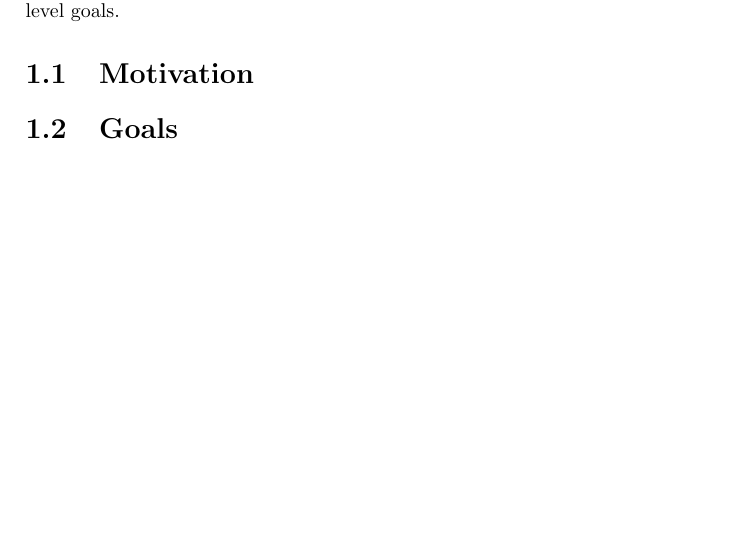
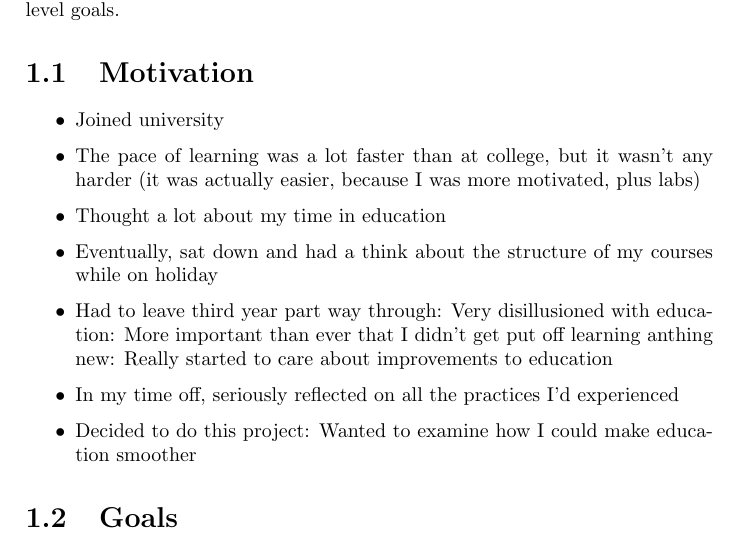
Before and after one commit to uom-cs-projects/uom.angry_atronach, a LaTeX thesis (report/main.tex, which reads report/custom.sty, report/tex/context.tex): part of page 5 of 13, cut so that both start at the same text. Compiled offline with pdfLaTeX.

Commit message:
Bullet points for motivation and paragrahps now get new lines instead of indents.

```diff
--- a/report/custom.sty
+++ b/report/custom.sty
@@ -3,6 +3,7 @@
 % Packages
 \usepackage[page]{appendix}
 \usepackage{cite}
+\usepackage[parfill]{parskip}
 
 % Custom variables
 \newcommand{\supervisor}[1]{\def\@supervisor{#1}}
--- a/report/tex/context.tex
+++ b/report/tex/context.tex
@@ -3,4 +3,14 @@
   This chapter outlines the motivation behind this project and the resulting high level goals.
 
   \section{Motivation}
+    \begin{itemize}
+      \item Joined university
+      \item The pace of learning was a lot faster than at college, but it wasn't any harder (it was actually easier, because I was more motivated, plus labs)
+      \item Thought a lot about my time in education
+      \item Eventually, sat down and had a think about the structure of my courses while on holiday
+      \item Had to leave third year part way through: Very disillusioned with education: More important than ever that I didn't get put off learning anthing new: Really started to care about improvements to education
+      \item In my time off, seriously reflected on all the practices I'd experienced
+      \item Decided to do this project: Wanted to examine how I could make education smoother
+    \end{itemize}
+
   \section{Goals}
```
